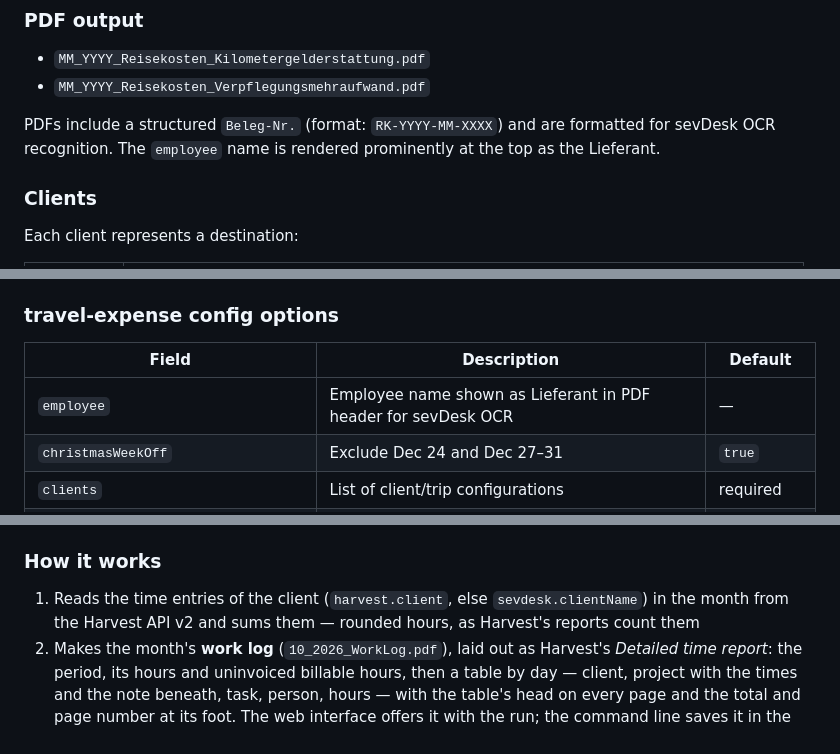
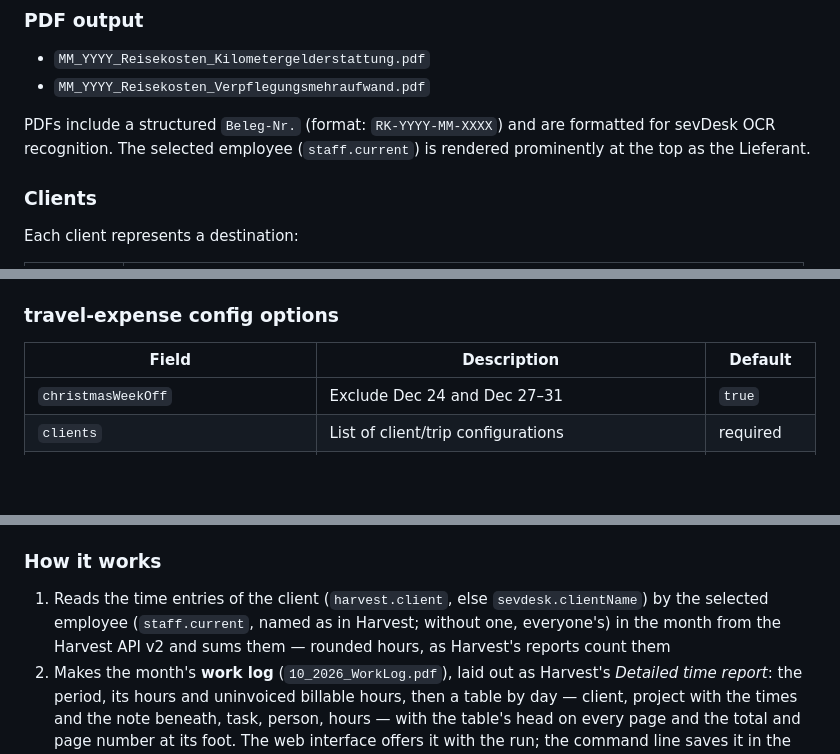
Before and after one commit to rummeyer/feed-my-accounting, a Markdown page: README.md, 3 parts joined by grey strips. GitHub-like rendering; blank space fills up the shorter version.

```diff
--- a/README.md
+++ b/README.md
@@ -292,7 +295,7 @@ Generates two PDF documents per month for German business travel expense reporti
 - `MM_YYYY_Reisekosten_Kilometergelderstattung.pdf`
 - `MM_YYYY_Reisekosten_Verpflegungsmehraufwand.pdf`
 
-PDFs include a structured `Beleg-Nr.` (format: `RK-YYYY-MM-XXXX`) and are formatted for sevDesk OCR recognition. The `employee` name is rendered prominently at the top as the Lieferant.
+PDFs include a structured `Beleg-Nr.` (format: `RK-YYYY-MM-XXXX`) and are formatted for sevDesk OCR recognition. The selected employee (`staff.current`) is rendered prominently at the top as the Lieferant.
 
 ### Clients
 
@@ -383,7 +386,6 @@ A month without any travel day — all of it vacation, say — is logged as noth
 
 | Field | Description | Default |
 |-------|-------------|---------|
-| `employee` | Employee name shown as Lieferant in PDF header for sevDesk OCR | — |
 | `christmasWeekOff` | Exclude Dec 24 and Dec 27–31 | `true` |
 | `clients` | List of client/trip configurations | required |
 | `mealRates` | Inland meal rates in EUR: `day`, `fullDay`, `travelDay` | 14 / 28 / 14 |
@@ -469,7 +471,7 @@ Reads a month's hours of a client from the Harvest API and creates a draft invoi
 
 ### How it works
 
-1. Reads the time entries of the client (`harvest.client`, else `sevdesk.clientName`) in the month from the Harvest API v2 and sums them — rounded hours, as Harvest's reports count them
+1. Reads the time entries of the client (`harvest.client`, else `sevdesk.clientName`) by the selected employee (`staff.current`, named as in Harvest; without one, everyone's) in the month from the Harvest API v2 and sums them — rounded hours, as Harvest's reports count them
 2. Makes the month's **work log** (`10_2026_WorkLog.pdf`), laid out as Harvest's *Detailed time report*: the period, its hours and uninvoiced billable hours, then a table by day — client, project with the times and the note beneath, task, person, hours — with the table's head on every page and the total and page number at its foot. The web interface offers it with the run; the command line saves it in the current directory
 3. **Guard: `skipExisting`** — logs into sevDesk, navigates to the Rechnungen list via the menu, and checks if any invoice for the same client has a Rechnungsdatum within the month; skips if found (works for Entwurf, Offen, and Bezahlt invoices)
 4. Logs into sevDesk and creates a new E-Rechnung draft with:
```
Also changed, not shown: other parts of README.md (+5 -2 lines), CHANGELOG.md (+2 -0 lines), docs/cron.png, docs/invoice.png, docs/log.png, docs/settings.png, docs/travel-dark.png, docs/travel.png, 10 other files.
